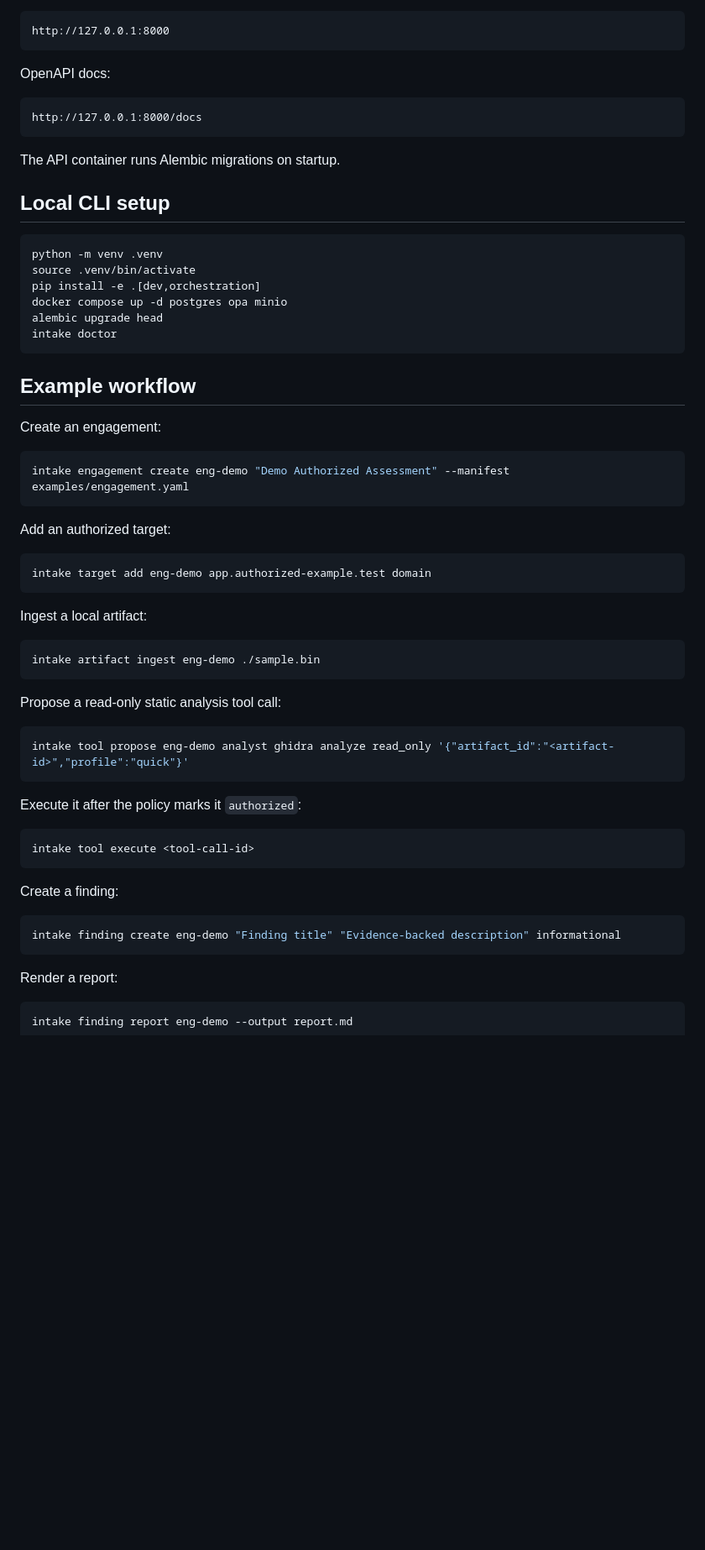
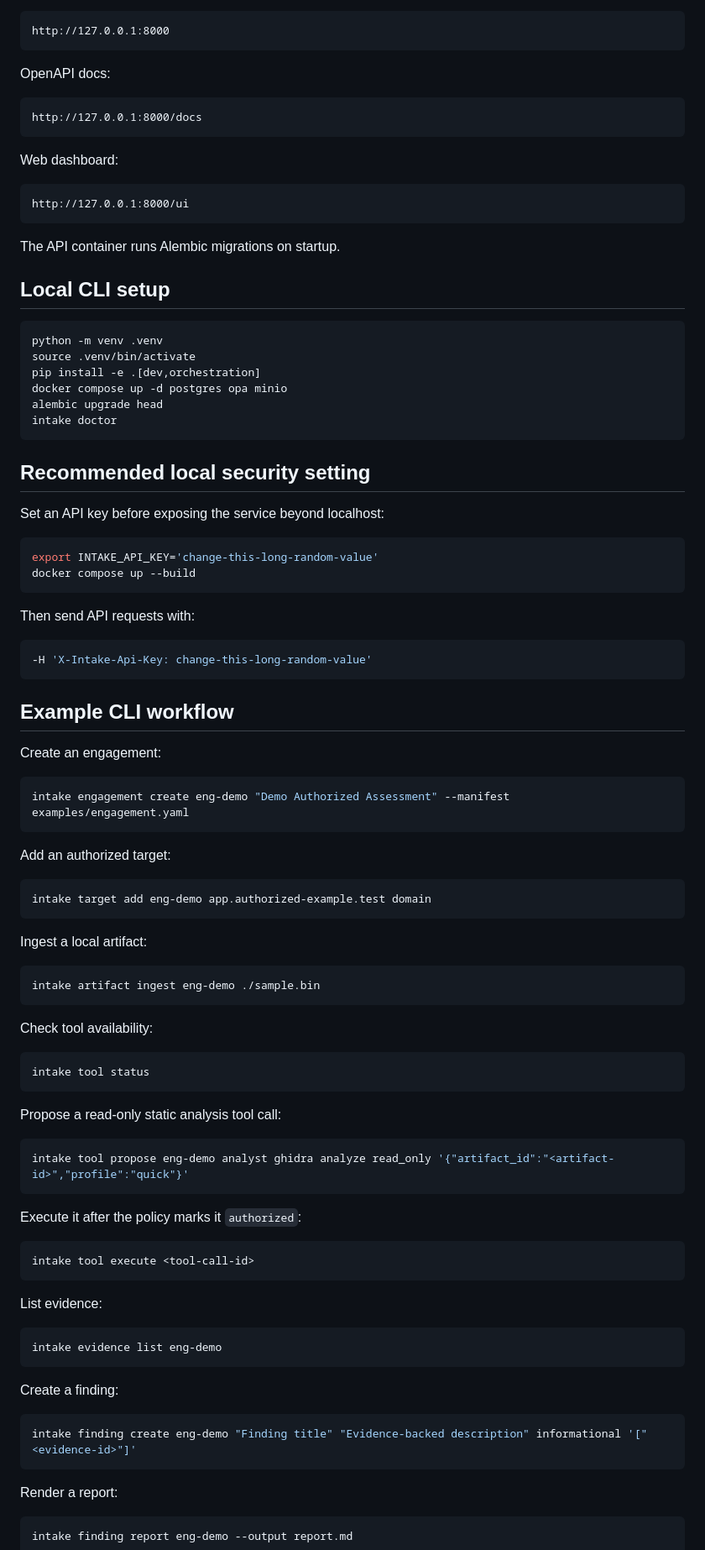
Before and after one commit to ChathurangaBW/Intake, a Markdown page: README.md, the part around one of its changes. Shown at 84% size. Rendered like a GitHub page; blank space fills up the shorter version.

Commit message:
Update README to describe completed safe app runtime

````diff
--- a/README.md
+++ b/README.md
@@ -47,6 +52,12 @@ OpenAPI docs:
 http://127.0.0.1:8000/docs
 ```
 
+Web dashboard:
+
+```text
+http://127.0.0.1:8000/ui
+```
+
 The API container runs Alembic migrations on startup.
 
 ## Local CLI setup
@@ -60,7 +71,22 @@ alembic upgrade head
 intake doctor
 ```
 
-## Example workflow
+## Recommended local security setting
+
+Set an API key before exposing the service beyond localhost:
+
+```bash
+export INTAKE_API_KEY='change-this-long-random-value'
+docker compose up --build
+```
+
+Then send API requests with:
+
+```bash
+-H 'X-Intake-Api-Key: change-this-long-random-value'
+```
+
+## Example CLI workflow
 
 Create an engagement:
 
@@ -80,6 +106,12 @@ Ingest a local artifact:
 intake artifact ingest eng-demo ./sample.bin
 ```
 
+Check tool availability:
+
+```bash
+intake tool status
+```
+
 Propose a read-only static analysis tool call:
 
 ```bash
@@ -92,10 +124,16 @@ Execute it after the policy marks it `authorized`:
 intake tool execute <tool-call-id>
 ```
 
+List evidence:
+
+```bash
+intake evidence list eng-demo
+```
+
 Create a finding:
 
 ```bash
-intake finding create eng-demo "Finding title" "Evidence-backed description" informational
+intake finding create eng-demo "Finding title" "Evidence-backed description" informational '["<evidence-id>"]'
 ```
 
 Render a report:
````
Also changed, not shown: other parts of README.md (+45 -9 lines).
